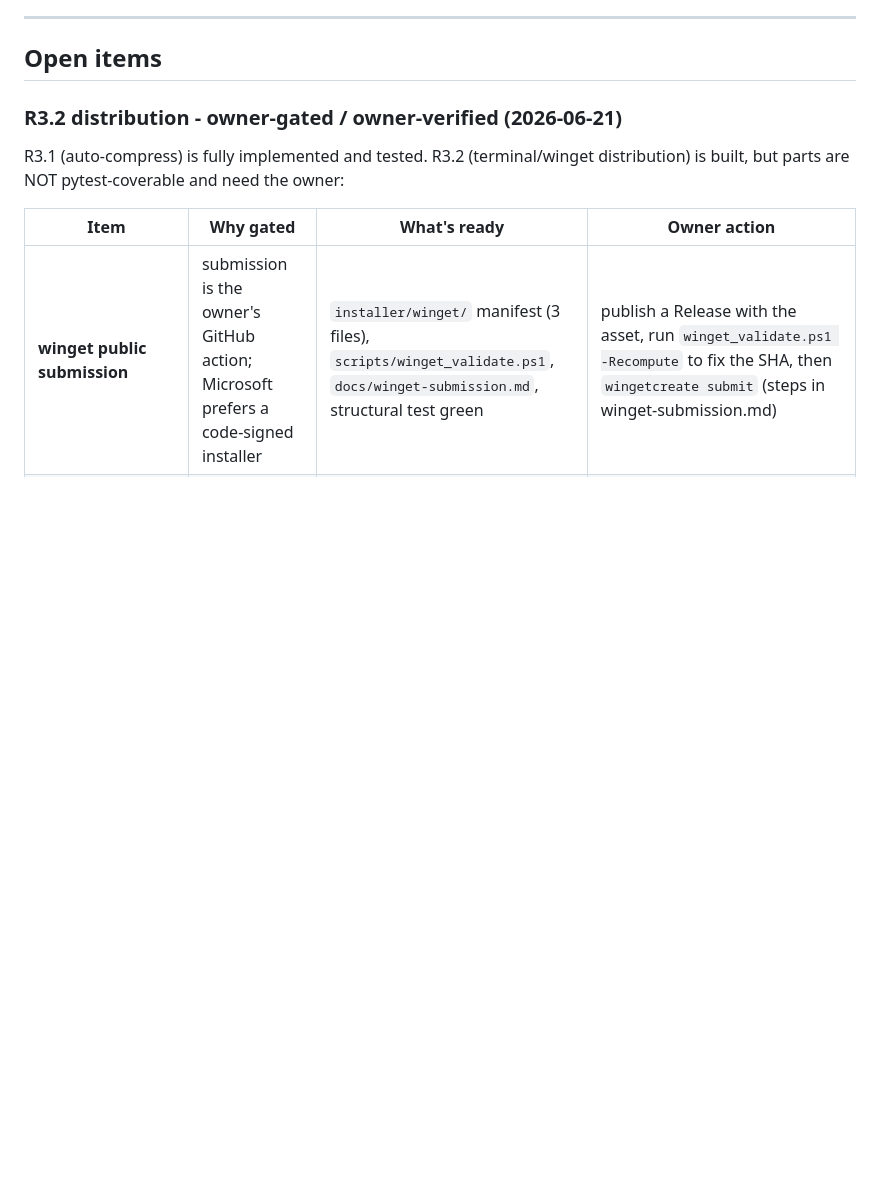
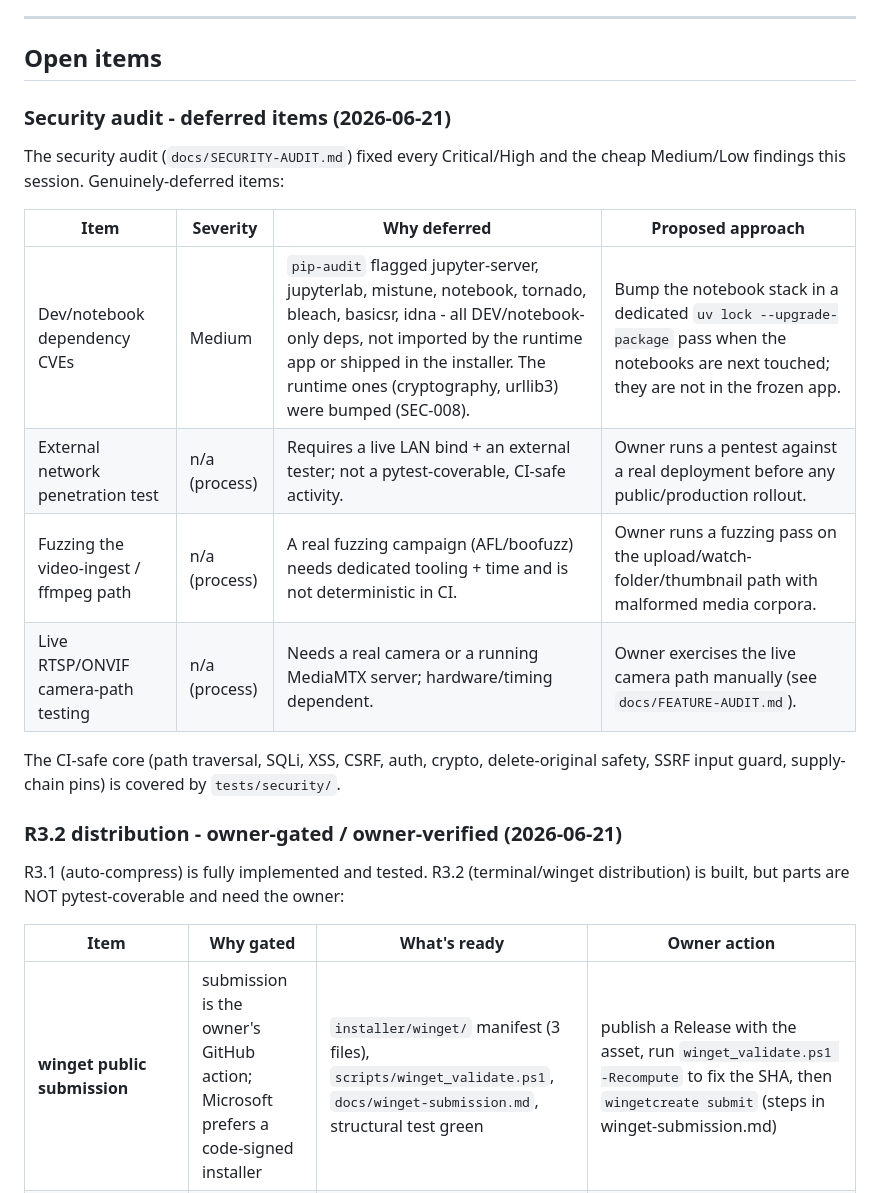
Before and after one commit to Blood-Dawn/Video-compression_2026, a Markdown page: docs/BLOCKERS.md, the part around the change. Rendered like a GitHub page; blank space fills up the shorter version.

```diff
--- a/docs/BLOCKERS.md
+++ b/docs/BLOCKERS.md
@@ -10,6 +10,21 @@ Author: Bloodawn (KheivenD), 2026-06-02 (autonomous v2 build).
 ---
 
 ## Open items
+
+### Security audit - deferred items (2026-06-21)
+
+The security audit (`docs/SECURITY-AUDIT.md`) fixed every Critical/High and the
+cheap Medium/Low findings this session. Genuinely-deferred items:
+
+| Item | Severity | Why deferred | Proposed approach |
+|------|----------|--------------|-------------------|
+| Dev/notebook dependency CVEs | Medium | `pip-audit` flagged jupyter-server, jupyterlab, mistune, notebook, tornado, bleach, basicsr, idna - all DEV/notebook-only deps, not imported by the runtime app or shipped in the installer. The runtime ones (cryptography, urllib3) were bumped (SEC-008). | Bump the notebook stack in a dedicated `uv lock --upgrade-package` pass when the notebooks are next touched; they are not in the frozen app. |
+| External network penetration test | n/a (process) | Requires a live LAN bind + an external tester; not a pytest-coverable, CI-safe activity. | Owner runs a pentest against a real deployment before any public/production rollout. |
+| Fuzzing the video-ingest / ffmpeg path | n/a (process) | A real fuzzing campaign (AFL/boofuzz) needs dedicated tooling + time and is not deterministic in CI. | Owner runs a fuzzing pass on the upload/watch-folder/thumbnail path with malformed media corpora. |
+| Live RTSP/ONVIF camera-path testing | n/a (process) | Needs a real camera or a running MediaMTX server; hardware/timing dependent. | Owner exercises the live camera path manually (see `docs/FEATURE-AUDIT.md`). |
+
+The CI-safe core (path traversal, SQLi, XSS, CSRF, auth, crypto, delete-original
+safety, SSRF input guard, supply-chain pins) is covered by `tests/security/`.
 
 ### R3.2 distribution - owner-gated / owner-verified (2026-06-21)
 
```
Also changed, not shown: docs/SECURITY-AUDIT.md (+15 -15 lines).
